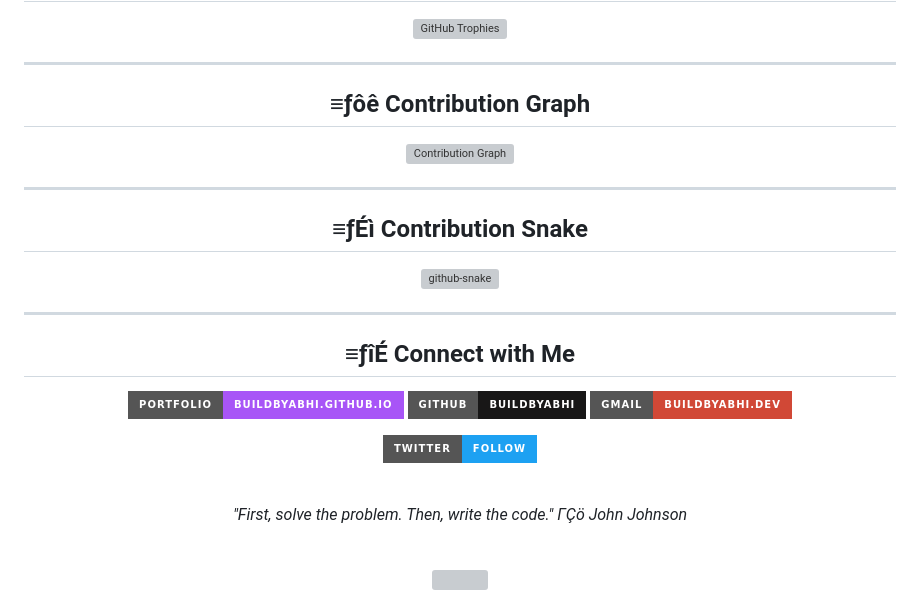
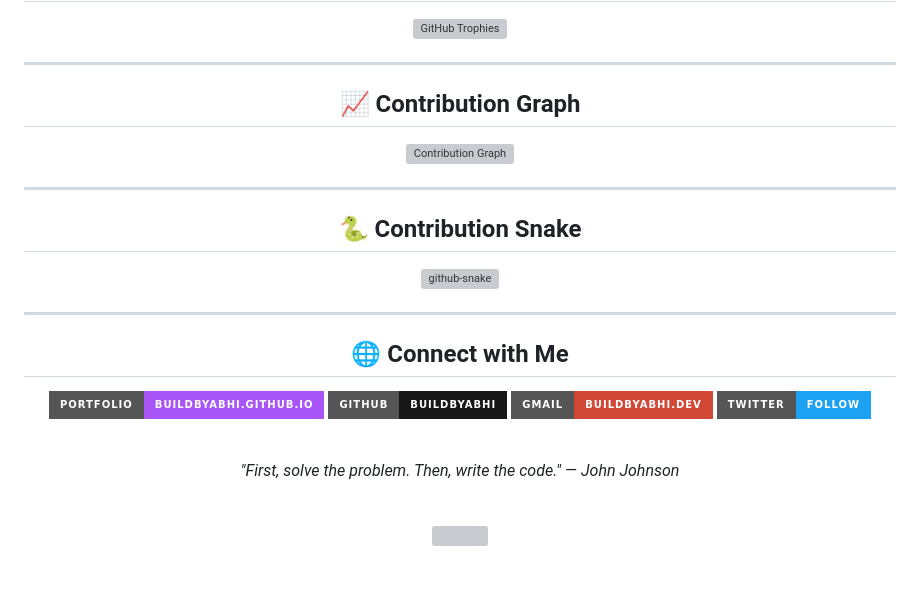
Before and after one commit to buildbyabhi/buildbyabhi, a Markdown page: README.md, the part around one of its changes. Rendered like a GitHub page; badges without logos; blank space fills up the shorter version; grey boxes are pictures that could not be loaded.

```diff
--- a/README.md
+++ b/README.md
@@ -129,7 +129,7 @@ const abhishek = {
 
 <div align="center">
 
-## ≡ƒôê Contribution Graph
+## 📈 Contribution Graph
 
 <img src="https://github-readme-activity-graph.vercel.app/graph?username=buildbyabhi&bg_color=0d1117&color=a855f7&line=a855f7&point=ffffff&area=true&hide_border=true" width="100%" alt="Contribution Graph"/>
 
@@ -139,7 +139,7 @@ const abhishek = {
 
 <div align="center">
 
-## ≡ƒÉì Contribution Snake
+## 🐍 Contribution Snake
 
 <picture>
   <source media="(prefers-color-scheme: dark)" srcset="https://raw.githubusercontent.com/buildbyabhi/buildbyabhi/output/github-snake-dark.svg" />
@@ -153,18 +153,17 @@ const abhishek = {
 
 <div align="center">
 
-## ≡ƒîÉ Connect with Me
+## 🌐 Connect with Me
 
 
 [![Portfolio](https://img.shields.io/badge/Portfolio-buildbyabhi.github.io-a855f7?style=for-the-badge&logo=google-chrome&logoColor=white)](https://buildbyabhi.github.io)
 [![GitHub](https://img.shields.io/badge/GitHub-buildbyabhi-181717?style=for-the-badge&logo=github&logoColor=white)](https://github.com/buildbyabhi)
 [![Gmail](https://img.shields.io/badge/Gmail-buildbyabhi.dev-D14836?style=for-the-badge&logo=gmail&logoColor=white)](mailto:buildbyabhi.dev@gmail.com)
-
 [![Twitter](https://img.shields.io/badge/Twitter-Follow-1DA1F2?style=for-the-badge&logo=twitter&logoColor=white)](https://twitter.com/buildbyabhi)
 
 <br/>
 
-*"First, solve the problem. Then, write the code." ΓÇö John Johnson*
+*"First, solve the problem. Then, write the code." — John Johnson*
 
 <br/>
 
```
Also changed, not shown: other parts of README.md (+20 -20 lines).
